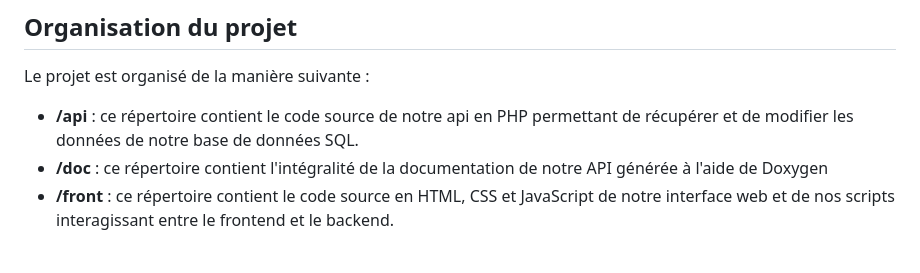
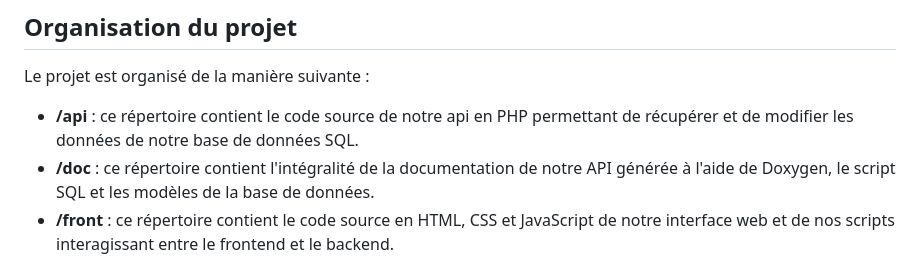
Before and after one commit to AubinSeptier/ESIREM_Galactique, a Markdown page: README.md, the part around the change. Drawn GitHub-style.

Commit message:
Update README #4.md

```diff
--- a/README.md
+++ b/README.md
@@ -14,7 +14,7 @@ Le projet a été réalisé par:
 Le projet est organisé de la manière suivante :
 
 - **/api** : ce répertoire contient le code source de notre api en PHP permettant de récupérer et de modifier les données de notre base de données SQL.
-- **/doc** : ce répertoire contient l'intégralité de la documentation de notre API générée à l'aide de Doxygen
+- **/doc** : ce répertoire contient l'intégralité de la documentation de notre API générée à l'aide de Doxygen, le script SQL et les modèles de la base de données.
 - **/front** : ce répertoire contient le code source en HTML, CSS et JavaScript de notre interface web et de nos scripts interagissant entre le frontend et le backend.
 
 ## Modèles de la Base de données
```
